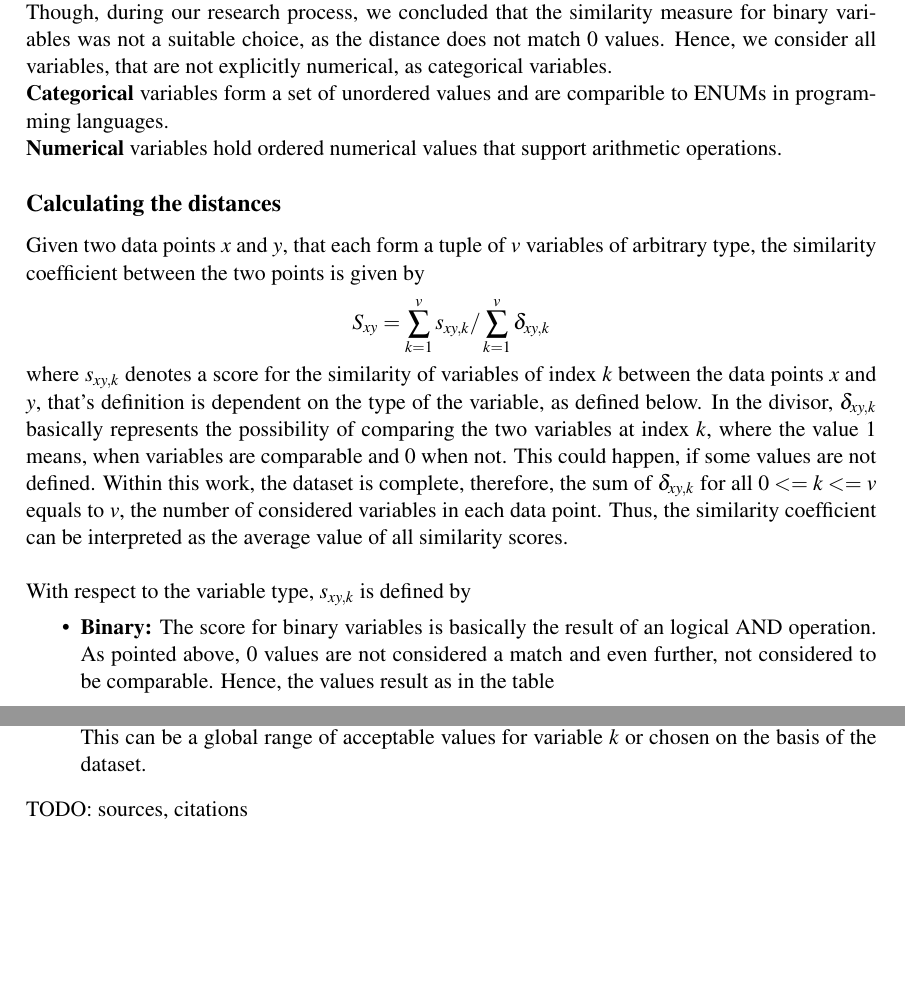
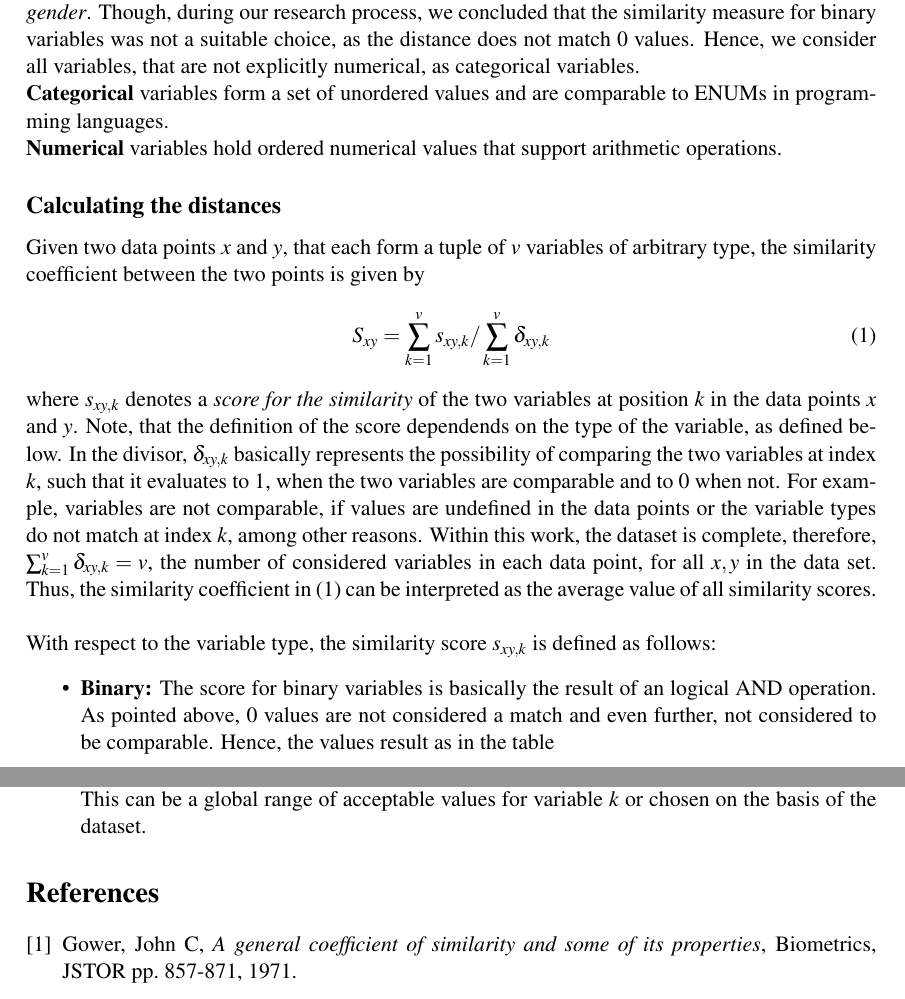
Before and after one commit to TimoBergerbusch/ClusteringOfMobilityData, a LaTeX document (dokumentation/gower_distance.tex): two parts of pages 1 and 2 of 2, joined at a grey line, cut so that both start at the same text, the shorter picture padded with empty space. Compiled offline with pdfLaTeX.

Commit message:
gower documentation overhaul

```diff
--- a/dokumentation/gower_distance.tex
+++ b/dokumentation/gower_distance.tex
@@ -9,9 +9,8 @@
 \usepackage{msc} % Drawing MSCs
 \usepackage{multicol} % Multiple columns
 \usepackage[explicit]{titlesec} % Automatic section titles
-\usepackage{tikz} % Diagrams
-\usetikzlibrary{arrows.meta, automata, shapes, matrix}
 
+\usepackage{biblatex}
 
 % Other packages that might be useful in the future
 \usepackage{mathptmx,amssymb,amsmath}
@@ -64,19 +63,21 @@ When clustering data with algorithms such as \textit{k-means} or \textit{k-medoi
 
-\textbf{Binary} variables, where two variables of value 0 are \textit{not} considered a match [CITE]. In the scope of this work, the only considerable candidate for a binary variable would have been \textit{gender}. Though, during our research process, we concluded that the similarity measure for binary variables was not a suitable choice, as the distance does not match 0 values. Hence, we consider all variables, that are not explicitly numerical, as categorical variables.
+When clustering data with algorithms such as \textit{k-means} or \textit{k-medoids}, the distance between datapoints is usually calculated by measures such as the Euclidean or Manhatten norm. These distance measures come with constraints though, since they are only defined for numerical variables. In the scope of this work, we are facing data points with mixed variable types, therefore we investigated the \textbf{Gower distance measure} as an appropriate measure to calculate an overall \textit{similarity} between mixed data points. The Gower distance measure distinguishes between three types of variables:\\
 
-\textbf{Categorical} variables form a set of unordered values and are comparible to ENUMs in programming languages.
+\textbf{Binary} variables, where two variables of value 0 are \textit{not} considered a match \cite{gower1971general}. In the scope of this work, the only considerable candidate for a binary variable would have been \textit{gender}. Though, during our research process, we concluded that the similarity measure for binary variables was not a suitable choice, as the distance does not match 0 values. Hence, we consider all variables, that are not explicitly numerical, as categorical variables.
+
+\textbf{Categorical} variables form a set of unordered values and are comparable to ENUMs in programming languages.
 
 \textbf{Numerical} variables hold ordered numerical values that support arithmetic operations.
 
 \subsection*{Calculating the distances}
 
 Given two data points $x$ and $y$, that each form a tuple of $v$ variables of arbitrary type, the similarity coefficient between the two points is given by
-\begin{equation*}
+\begin{equation}\label{eq1}
   S_{xy} = \sum_{k=1}^{v} s_{xy,k} / \sum_{k=1}^{v} \delta_{xy,k}
-\end{equation*}
-where $s_{xy,k}$ denotes a score for the similarity of variables of index $k$ between the data points $x$ and $y$, that's definition is dependent on the type of the variable, as defined below. In the divisor, $\delta_{xy,k}$ basically represents the possibility of comparing the two variables at index $k$, where the value 1 means, when variables are comparable and 0 when not. This could happen, if some values are not defined. Within this work, the dataset is complete, therefore, the sum of $\delta_{xy,k}$ for all $0 <= k <= v$ equals to $v$, the number of considered variables in each data point. Thus, the similarity coefficient can be interpreted as the average value of all similarity scores.\\
+\end{equation}
+where $s_{xy,k}$ denotes a \textit{score for the similarity} of the two variables at position $k$ in the data points $x$ and $y$. Note, that the definition of the score dependends on the type of the variable, as defined below. In the divisor, $\delta_{xy,k}$ basically represents the possibility of comparing the two variables at index $k$, such that it evaluates to 1, when the two variables are comparable and to 0 when not. For example, variables are not comparable, if values are undefined in the data points or the variable types do not match at index $k$, among other reasons. Within this work, the dataset is complete, therefore, $\sum_{k=1}^{v} \delta_{xy,k}=v$, the number of considered variables in each data point, for all $x, y$ in the data set. Thus, the similarity coefficient in (\ref{eq1}) can be interpreted as the average value of all similarity scores.\\
 
-With respect to the variable type, $s_{xy,k}$ is defined by
+With respect to the variable type, the similarity score $s_{xy,k}$ is defined as follows:
 \begin{itemize}
 	\item \textbf{Binary:} The score for binary variables is basically the result of an logical AND operation. As pointed above, 0 values are not considered a match and even further, not considered to be comparable. Hence, the values result as in the table
 	\begin{center}\begin{tabular}{l | c c c r}
@@ -96,4 +97,16 @@ With respect to the variable type, $s_{xy,k}$ is defined by
     where $range(k)$ is the total range of values, that the numerical variable at index $k$ can accept. This can be a global range of acceptable values for variable $k$ or chosen on the basis of the dataset.
 \end{itemize}
-TODO: sources, citations
+
+
+\begin{thebibliography}{9}
+
+	\bibitem{gower1971general}
+	Gower, John C,
+	\emph{A general coefficient of similarity and some of its properties},
+	Biometrics, JSTOR pp. 857-871,
+	1971.
+
+\end{thebibliography}
+
+
 \end{document}
```
Also changed, not shown: dokumentation/gower_distance.pdf, dokumentation/gower_distance.tex (6 more changed lines).
